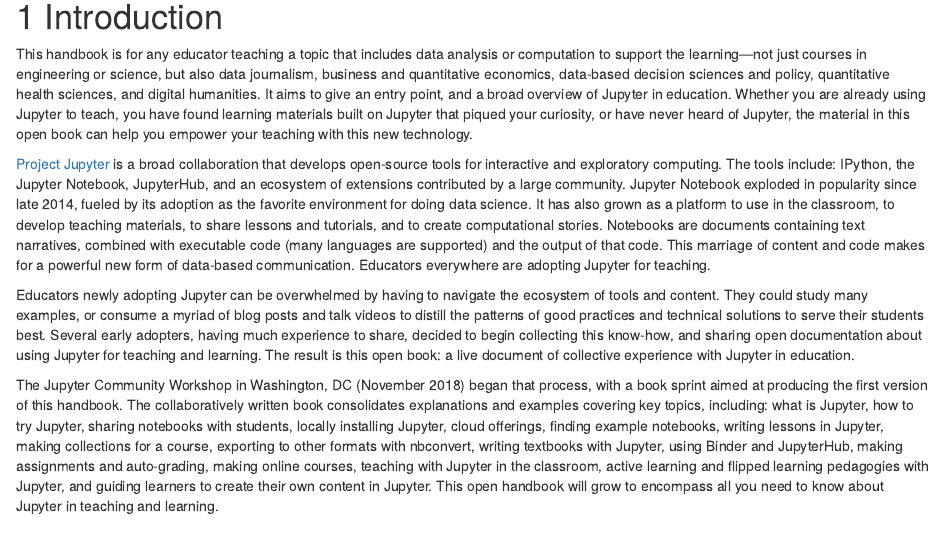
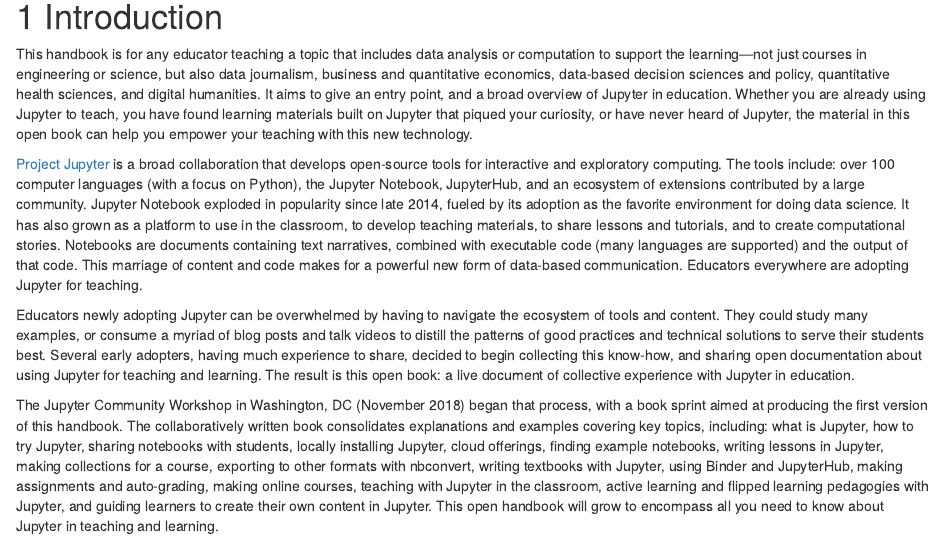
Before and after one commit to jupyter4edu/jupyter-edu-book, an R Markdown document (index.Rmd): the page in a window 1100 px wide, from 190 px down. Rendered offline with R 4.5, knitr and Pandoc, with nearby package versions; drawn as R Markdown's standard HTML page in place of the format the file asks for.

Commit message:
Mention Jupyter languages

```diff
--- a/index.Rmd
+++ b/index.Rmd
@@ -42,7 +42,8 @@
 
 [Project Jupyter](http://jupyter.org/) is a broad collaboration that develops
 open-source tools for interactive and exploratory computing. The tools include:
-IPython, the Jupyter Notebook, JupyterHub, and an ecosystem of extensions
+over 100 computer languages (with a focus on Python), the Jupyter Notebook, JupyterHub,
+and an ecosystem of extensions
 contributed by a large community. Jupyter Notebook exploded in popularity since
 late 2014, fueled by its adoption as the favorite environment for doing data
 science. It has also grown as a platform to use in the classroom, to develop
```
